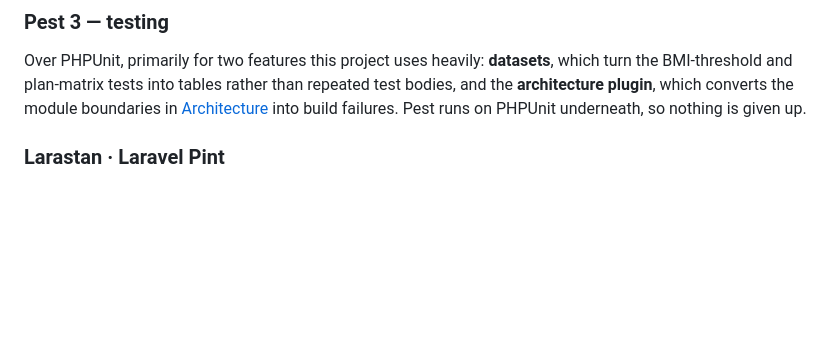
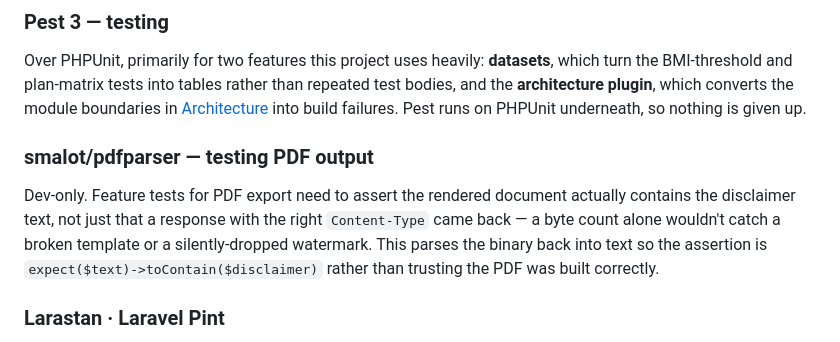
Before and after one commit to Zaitis/FitnessLab, a Markdown page: docs/TECH-STACK.md, the part around the change. Rendered like a GitHub page; blank space fills up the shorter version.

```diff
--- a/docs/TECH-STACK.md
+++ b/docs/TECH-STACK.md
@@ -67,6 +67,15 @@ Over PHPUnit, primarily for two features this project uses heavily:
 rather than repeated test bodies, and the **architecture plugin**, which
 converts the module boundaries in [Architecture](ARCHITECTURE.md) into build
 failures. Pest runs on PHPUnit underneath, so nothing is given up.
+
+### smalot/pdfparser — testing PDF output
+
+Dev-only. Feature tests for PDF export need to assert the rendered document
+actually contains the disclaimer text, not just that a response with the
+right `Content-Type` came back — a byte count alone wouldn't catch a broken
+template or a silently-dropped watermark. This parses the binary back into
+text so the assertion is `expect($text)->toContain($disclaimer)` rather
+than trusting the PDF was built correctly.
 
 ### Larastan · Laravel Pint
 
```
Also changed, not shown: docs/ROADMAP.md (+10 -7 lines).
